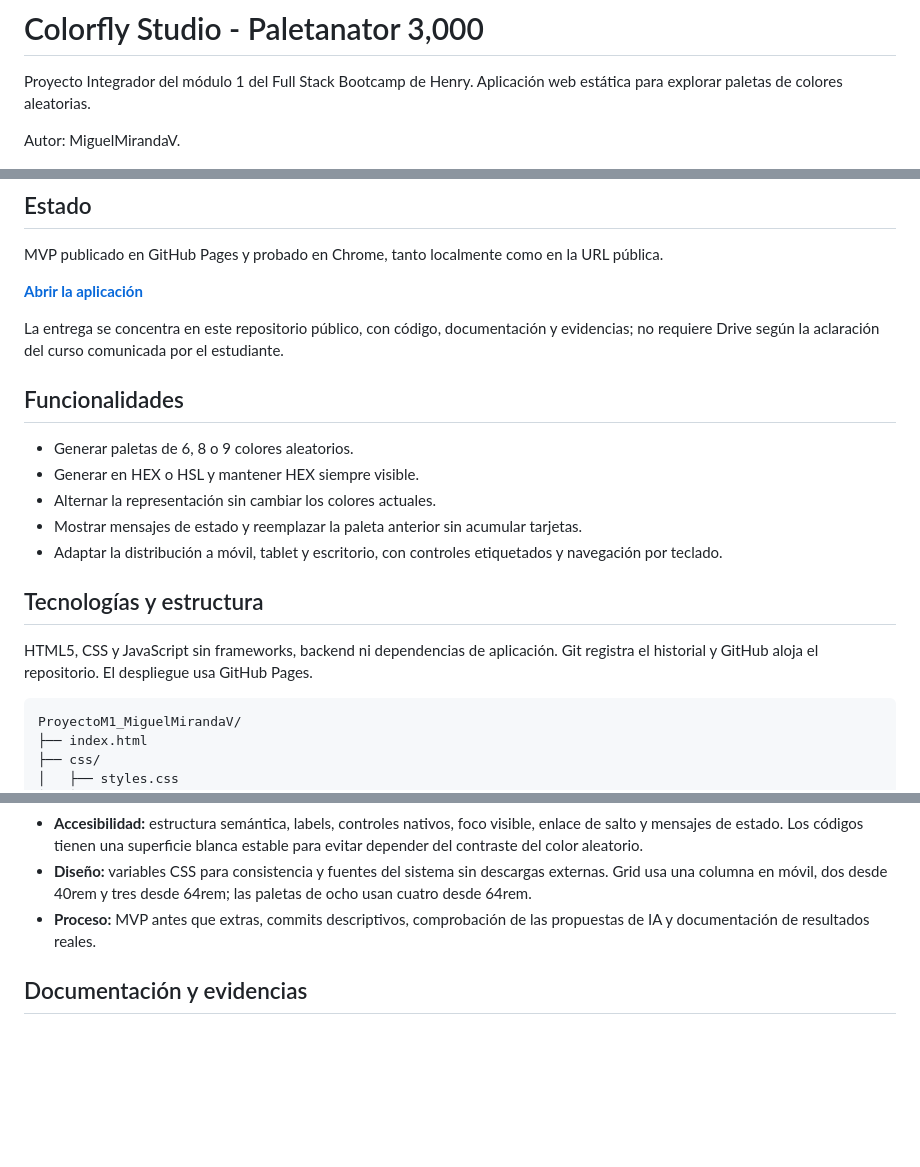
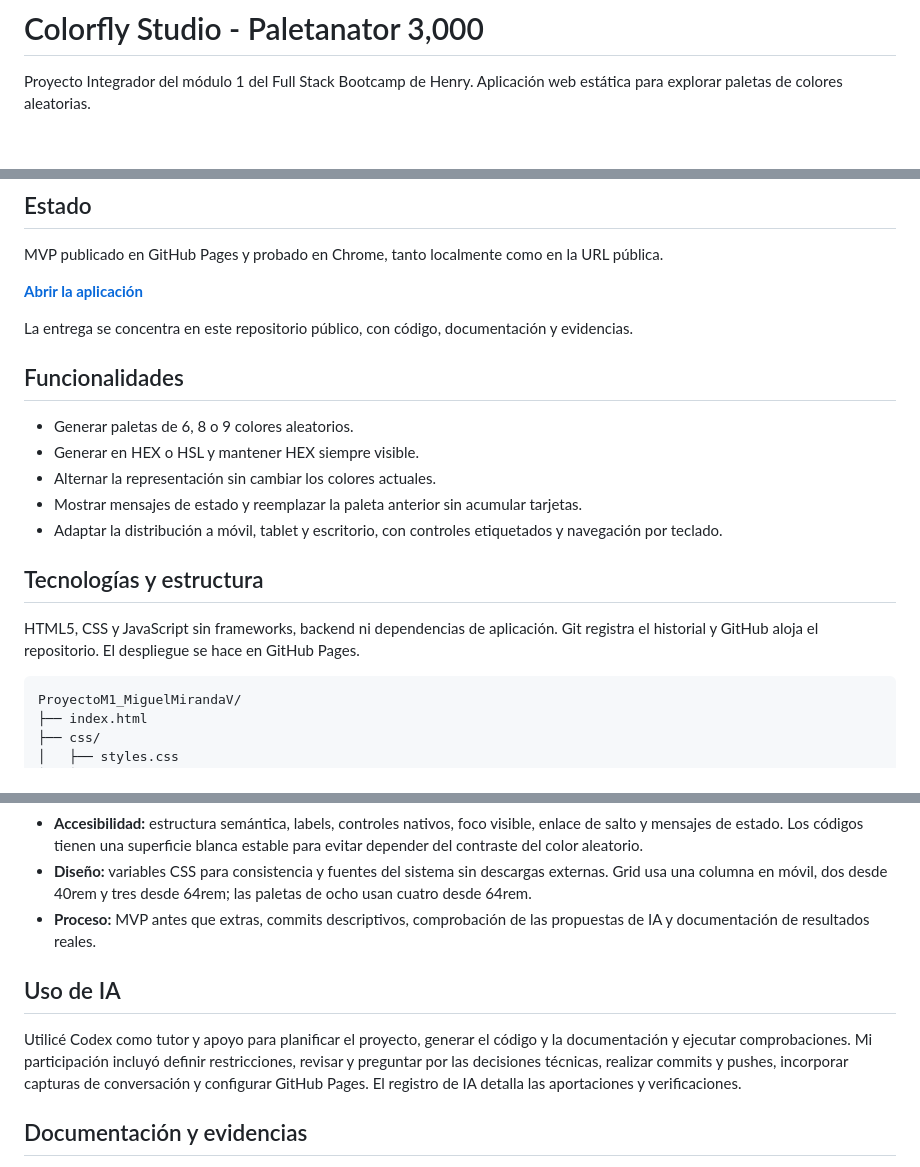
Before and after one commit to MiguelMirandaV/ProyectoM1_MiguelMirandaV, a Markdown page: README.md, 3 parts joined by grey strips. Drawn GitHub-style; blank space fills up the shorter version.

````diff
--- a/README.md
+++ b/README.md
@@ -2,7 +2,6 @@
 
 Proyecto Integrador del módulo 1 del Full Stack Bootcamp de Henry. Aplicación web estática para explorar paletas de colores aleatorias.
 
-Autor: MiguelMirandaV.
 
 ![Paleta de ocho colores con códigos HEX y HSL](docs/evidencias/03-ocho-hsl.png)
 
@@ -12,7 +11,7 @@ MVP publicado en GitHub Pages y probado en Chrome, tanto localmente como en la U
 
 **[Abrir la aplicación](https://miguelmirandav.github.io/ProyectoM1_MiguelMirandaV/)**
 
- La entrega se concentra en este repositorio público, con código, documentación y evidencias; no requiere Drive según la aclaración del curso comunicada por el estudiante.
+La entrega se concentra en este repositorio público, con código, documentación y evidencias.
 
 ## Funcionalidades
 
@@ -24,7 +23,7 @@ MVP publicado en GitHub Pages y probado en Chrome, tanto localmente como en la U
 
 ## Tecnologías y estructura
 
-HTML5, CSS y JavaScript sin frameworks, backend ni dependencias de aplicación. Git registra el historial y GitHub aloja el repositorio. El despliegue usa GitHub Pages.
+HTML5, CSS y JavaScript sin frameworks, backend ni dependencias de aplicación. Git registra el historial y GitHub aloja el repositorio. El despliegue se hace en GitHub Pages.
 
 ```text
 ProyectoM1_MiguelMirandaV/
@@ -92,6 +91,10 @@ Referencia: [configurar la fuente de publicación en GitHub Pages](https://docs.
 - **Diseño:** variables CSS para consistencia y fuentes del sistema sin descargas externas. Grid usa una columna en móvil, dos desde 40rem y tres desde 64rem; las paletas de ocho usan cuatro desde 64rem.
 - **Proceso:** MVP antes que extras, commits descriptivos, comprobación de las propuestas de IA y documentación de resultados reales.
 
+## Uso de IA
+
+Utilicé Codex como tutor y apoyo para planificar el proyecto, generar el código y la documentación y ejecutar comprobaciones. Mi participación incluyó definir restricciones, revisar y preguntar por las decisiones técnicas, realizar commits y pushes, incorporar capturas de conversación y configurar GitHub Pages. El registro de IA detalla las aportaciones y verificaciones.
+
 ## Documentación y evidencias
 
 - [Flujo de la aplicación con capturas](docs/flujo-app.md).
````
Also changed, not shown: docs/pruebas.md (+7 -7 lines), docs/uso-ia.md (+17 -25 lines).
